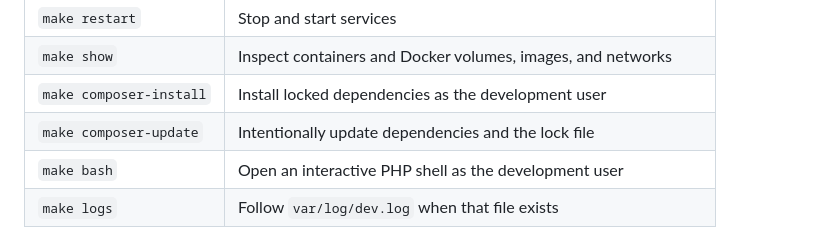
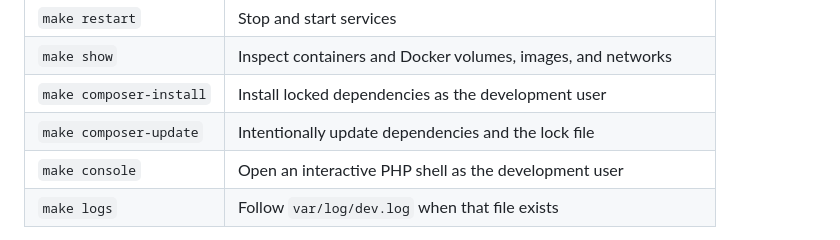
Before and after one commit to abbarrasa/nurschool, a Markdown page: README.md, the part around the change. Rendered like a GitHub page.

Commit message:
fix: update Makefile command from 'bash' to 'console' for interactive PHP shell

```diff
--- a/README.md
+++ b/README.md
@@ -259,7 +259,7 @@ required to run the application; Node.js is needed only for frontend tests.
 | `make show` | Inspect containers and Docker volumes, images, and networks |
 | `make composer-install` | Install locked dependencies as the development user |
 | `make composer-update` | Intentionally update dependencies and the lock file |
-| `make bash` | Open an interactive PHP shell as the development user |
+| `make console` | Open an interactive PHP shell as the development user |
 | `make logs` | Follow `var/log/dev.log` when that file exists |
 
 After changing the Dockerfile, run `make build` followed by `make start`. After
```
